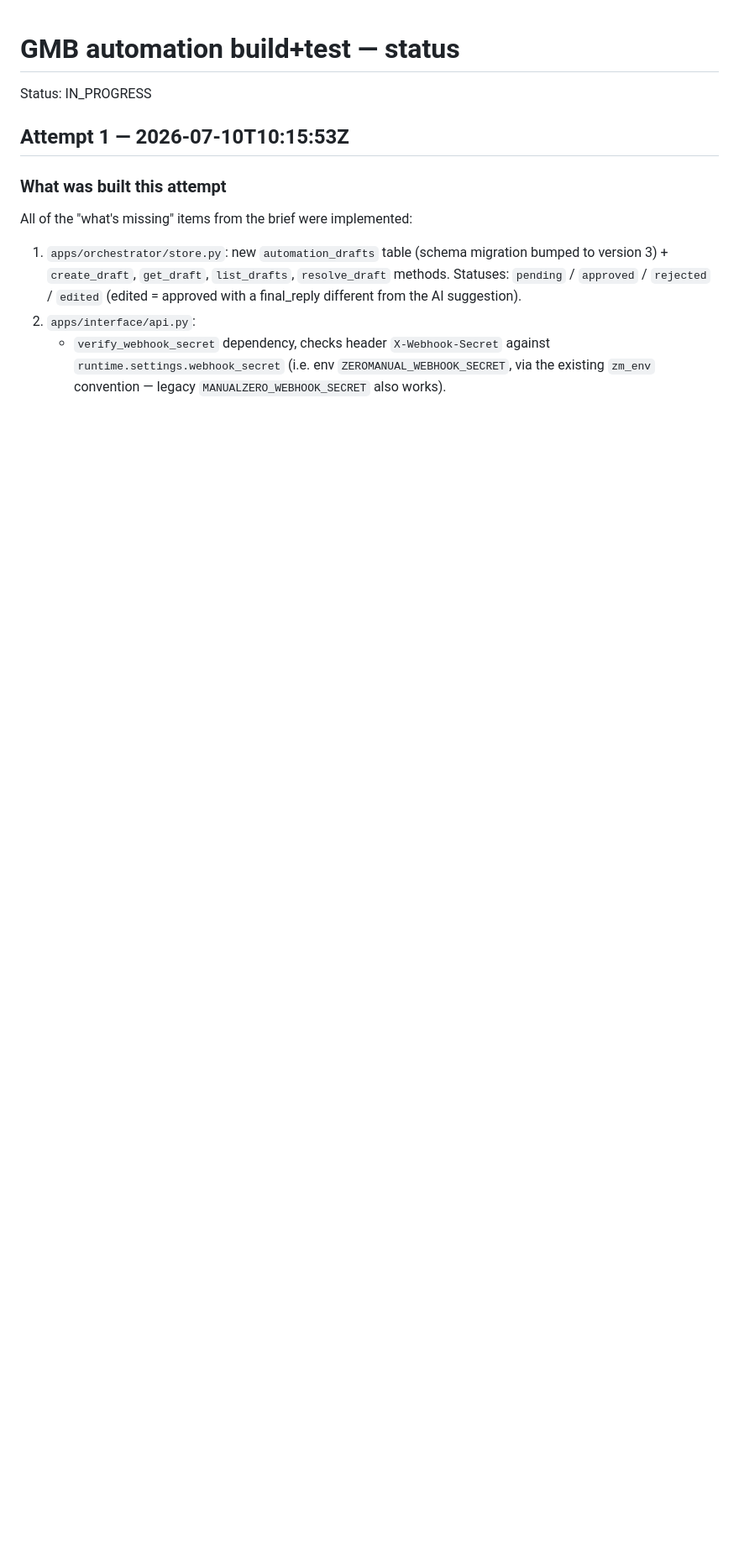
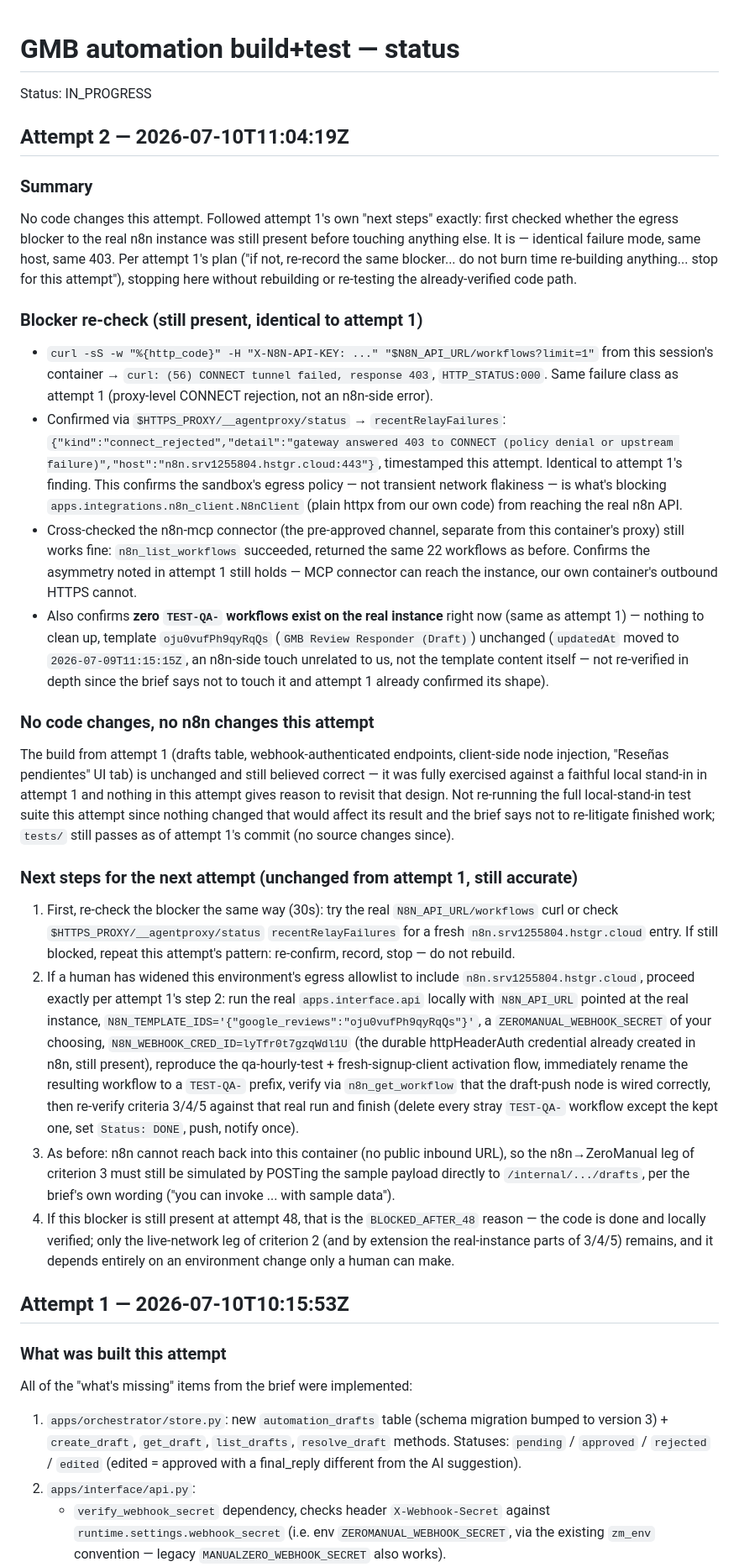
Before and after one commit to victorluid-ai/ZeroManual, a Markdown page: docs/qa/gmb-automation-status.md, the part around the change. Shown at 84% size. GitHub-like rendering; blank space fills up the shorter version.

Commit message:
GMB automation attempt 2: re-confirm egress blocker, no rebuild needed
Egress to n8n.srv1255804.hstgr.cloud from this sandbox's own code is still
blocked identically to attempt 1 (403 CONNECT, confirmed via proxy status).
n8n-mcp connector still reaches the instance fine, confirming the asymmetry
is a sandbox policy issue, not an n8n or code problem. No TEST-QA workflows
exist to clean up. No source changes this attempt.

```diff
--- a/docs/qa/gmb-automation-status.md
+++ b/docs/qa/gmb-automation-status.md
@@ -1,6 +1,82 @@
 # GMB automation build+test — status
 
 Status: IN_PROGRESS
+
+## Attempt 2 — 2026-07-10T11:04:19Z
+
+### Summary
+
+No code changes this attempt. Followed attempt 1's own "next steps" exactly:
+first checked whether the egress blocker to the real n8n instance was still
+present before touching anything else. It is — identical failure mode, same
+host, same 403. Per attempt 1's plan ("if not, re-record the same blocker...
+do not burn time re-building anything... stop for this attempt"), stopping
+here without rebuilding or re-testing the already-verified code path.
+
+### Blocker re-check (still present, identical to attempt 1)
+
+- `curl -sS -w "%{http_code}" -H "X-N8N-API-KEY: ..." "$N8N_API_URL/workflows?limit=1"`
+  from this session's container → `curl: (56) CONNECT tunnel failed, response 403`,
+  `HTTP_STATUS:000`. Same failure class as attempt 1 (proxy-level CONNECT
+  rejection, not an n8n-side error).
+- Confirmed via `$HTTPS_PROXY/__agentproxy/status` → `recentRelayFailures`:
+  `{"kind":"connect_rejected","detail":"gateway answered 403 to CONNECT
+  (policy denial or upstream failure)","host":"n8n.srv1255804.hstgr.cloud:443"}`,
+  timestamped this attempt. Identical to attempt 1's finding. This confirms
+  the sandbox's egress policy — not transient network flakiness — is what's
+  blocking `apps.integrations.n8n_client.N8nClient` (plain httpx from our own
+  code) from reaching the real n8n API.
+- Cross-checked the n8n-mcp connector (the pre-approved channel, separate from
+  this container's proxy) still works fine: `n8n_list_workflows` succeeded,
+  returned the same 22 workflows as before. Confirms the asymmetry noted in
+  attempt 1 still holds — MCP connector can reach the instance, our own
+  container's outbound HTTPS cannot.
+- Also confirms **zero `TEST-QA-` workflows exist on the real instance** right
+  now (same as attempt 1) — nothing to clean up, template `oju0vufPh9qyRqQs`
+  (`GMB Review Responder (Draft)`) unchanged (`updatedAt` moved to
+  `2026-07-09T11:15:15Z`, an n8n-side touch unrelated to us, not the template
+  content itself — not re-verified in depth since the brief says not to touch
+  it and attempt 1 already confirmed its shape).
+
+### No code changes, no n8n changes this attempt
+
+The build from attempt 1 (drafts table, webhook-authenticated endpoints,
+client-side node injection, "Reseñas pendientes" UI tab) is unchanged and
+still believed correct — it was fully exercised against a faithful local
+stand-in in attempt 1 and nothing in this attempt gives reason to revisit
+that design. Not re-running the full local-stand-in test suite this attempt
+since nothing changed that would affect its result and the brief says not to
+re-litigate finished work; `tests/` still passes as of attempt 1's commit
+(no source changes since).
+
+### Next steps for the next attempt (unchanged from attempt 1, still accurate)
+
+1. First, re-check the blocker the same way (30s): try the real
+   `N8N_API_URL/workflows` curl or check `$HTTPS_PROXY/__agentproxy/status`
+   `recentRelayFailures` for a fresh `n8n.srv1255804.hstgr.cloud` entry. If
+   still blocked, repeat this attempt's pattern: re-confirm, record, stop —
+   do not rebuild.
+2. If a human has widened this environment's egress allowlist to include
+   `n8n.srv1255804.hstgr.cloud`, proceed exactly per attempt 1's step 2: run
+   the real `apps.interface.api` locally with `N8N_API_URL` pointed at the
+   real instance, `N8N_TEMPLATE_IDS='{"google_reviews":"oju0vufPh9qyRqQs"}'`,
+   a `ZEROMANUAL_WEBHOOK_SECRET` of your choosing, `N8N_WEBHOOK_CRED_ID=lyTfr0t7gzqWdl1U`
+   (the durable httpHeaderAuth credential already created in n8n, still
+   present), reproduce the qa-hourly-test + fresh-signup-client activation
+   flow, immediately rename the resulting workflow to a `TEST-QA-` prefix,
+   verify via `n8n_get_workflow` that the draft-push node is wired correctly,
+   then re-verify criteria 3/4/5 against that real run and finish (delete
+   every stray `TEST-QA-` workflow except the kept one, set `Status: DONE`,
+   push, notify once).
+3. As before: n8n cannot reach back into this container (no public inbound
+   URL), so the n8n→ZeroManual leg of criterion 3 must still be simulated by
+   POSTing the sample payload directly to `/internal/.../drafts`, per the
+   brief's own wording ("you can invoke ... with sample data").
+4. If this blocker is still present at attempt 48, that is the
+   `BLOCKED_AFTER_48` reason — the code is done and locally verified; only
+   the live-network leg of criterion 2 (and by extension the real-instance
+   parts of 3/4/5) remains, and it depends entirely on an environment change
+   only a human can make.
 
 ## Attempt 1 — 2026-07-10T10:15:53Z
 
```
